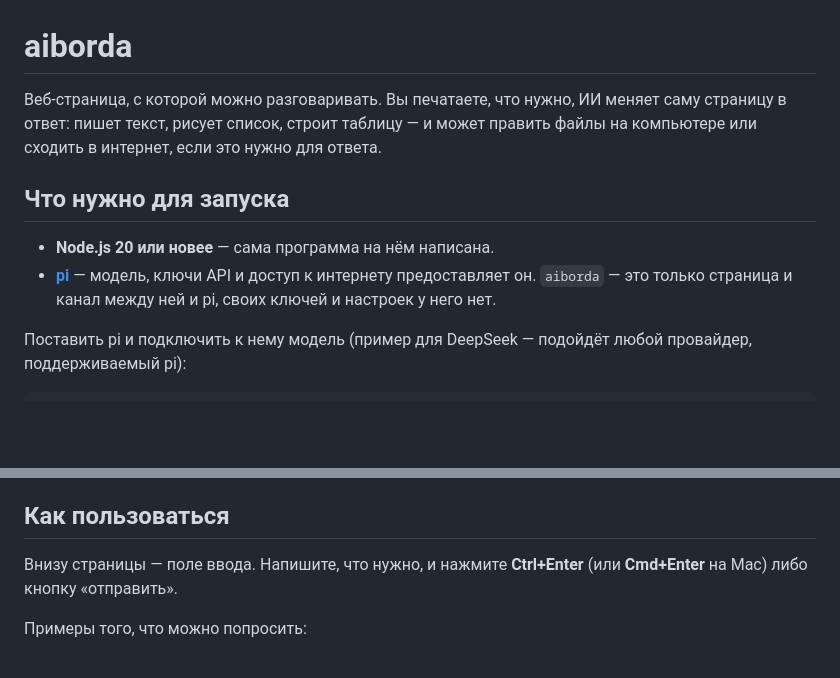
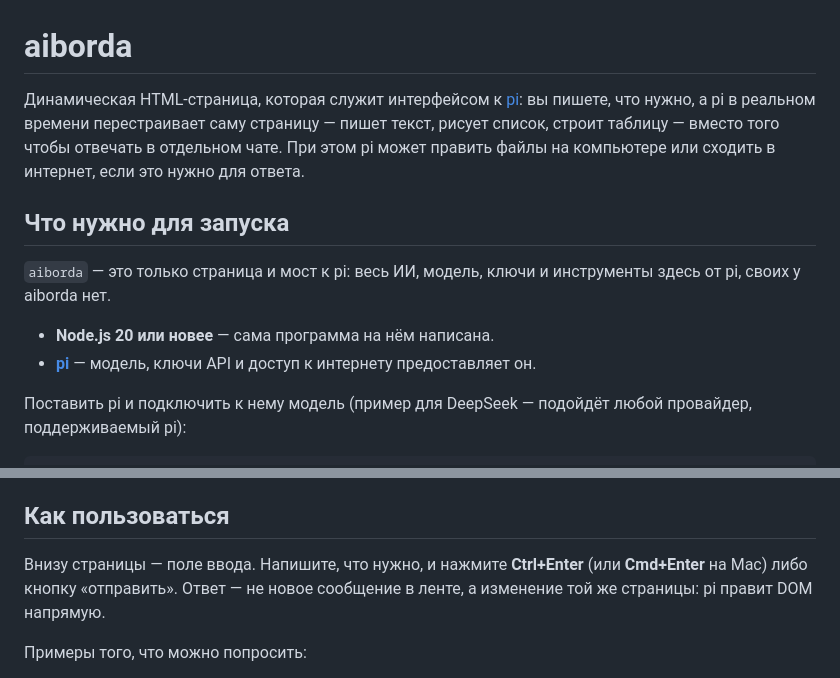
Before and after one commit to koryaga/aiborda, a Markdown page: README.md, 2 parts joined by grey strips. Rendered like a GitHub page; blank space fills up the shorter version.

Commit message:
docs: README — акцент на динамическую страницу как интерфейс к pi

```diff
--- a/README.md
+++ b/README.md
@@ -1,16 +1,20 @@
 # aiborda
 
-Веб-страница, с которой можно разговаривать. Вы печатаете, что нужно, ИИ
-меняет саму страницу в ответ: пишет текст, рисует список, строит таблицу —
-и может править файлы на компьютере или сходить в интернет, если это нужно
+Динамическая HTML-страница, которая служит интерфейсом к
+[pi](https://github.com/earendil-works/pi): вы пишете, что нужно, а pi в
+реальном времени перестраивает саму страницу — пишет текст, рисует список,
+строит таблицу — вместо того чтобы отвечать в отдельном чате. При этом pi
+может править файлы на компьютере или сходить в интернет, если это нужно
 для ответа.
 
 ## Что нужно для запуска
 
+`aiborda` — это только страница и мост к pi: весь ИИ, модель, ключи и
+инструменты здесь от pi, своих у aiborda нет.
+
 - **Node.js 20 или новее** — сама программа на нём написана.
 - **[pi](https://github.com/earendil-works/pi)** — модель, ключи API и
-  доступ к интернету предоставляет он. `aiborda` — это только страница и
-  канал между ней и pi, своих ключей и настроек у него нет.
+  доступ к интернету предоставляет он.
 
 Поставить pi и подключить к нему модель (пример для DeepSeek — подойдёт
 любой провайдер, поддерживаемый pi):
@@ -39,7 +43,8 @@ npm start
 ## Как пользоваться
 
 Внизу страницы — поле ввода. Напишите, что нужно, и нажмите **Ctrl+Enter**
-(или **Cmd+Enter** на Mac) либо кнопку «отправить».
+(или **Cmd+Enter** на Mac) либо кнопку «отправить». Ответ — не новое
+сообщение в ленте, а изменение той же страницы: pi правит DOM напрямую.
 
 Примеры того, что можно попросить:
 
```
